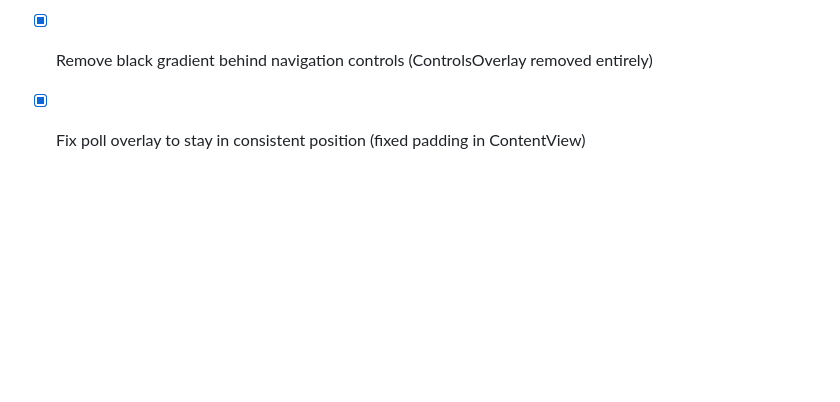
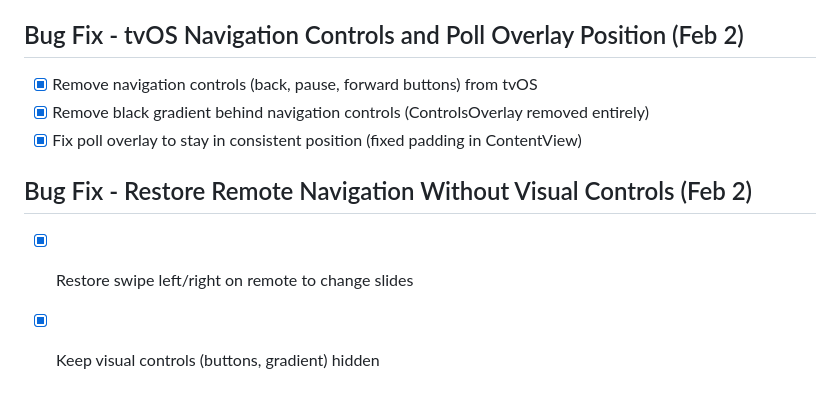
Before and after one commit to jnegrete31/catfe-tv, a Markdown page: todo.md, the part around the change. GitHub-like rendering; blank space fills up the shorter version.

Commit message:
Checkpoint: tvOS app: Restored remote swipe left/right navigation to change slides while keeping visual controls (buttons, gradient) hidden

```diff
--- a/todo.md
+++ b/todo.md
@@ -588,3 +588,7 @@
 - [x] Remove navigation controls (back, pause, forward buttons) from tvOS
 - [x] Remove black gradient behind navigation controls (ControlsOverlay removed entirely)
 - [x] Fix poll overlay to stay in consistent position (fixed padding in ContentView)
+
+## Bug Fix - Restore Remote Navigation Without Visual Controls (Feb 2)
+- [x] Restore swipe left/right on remote to change slides
+- [x] Keep visual controls (buttons, gradient) hidden
```
